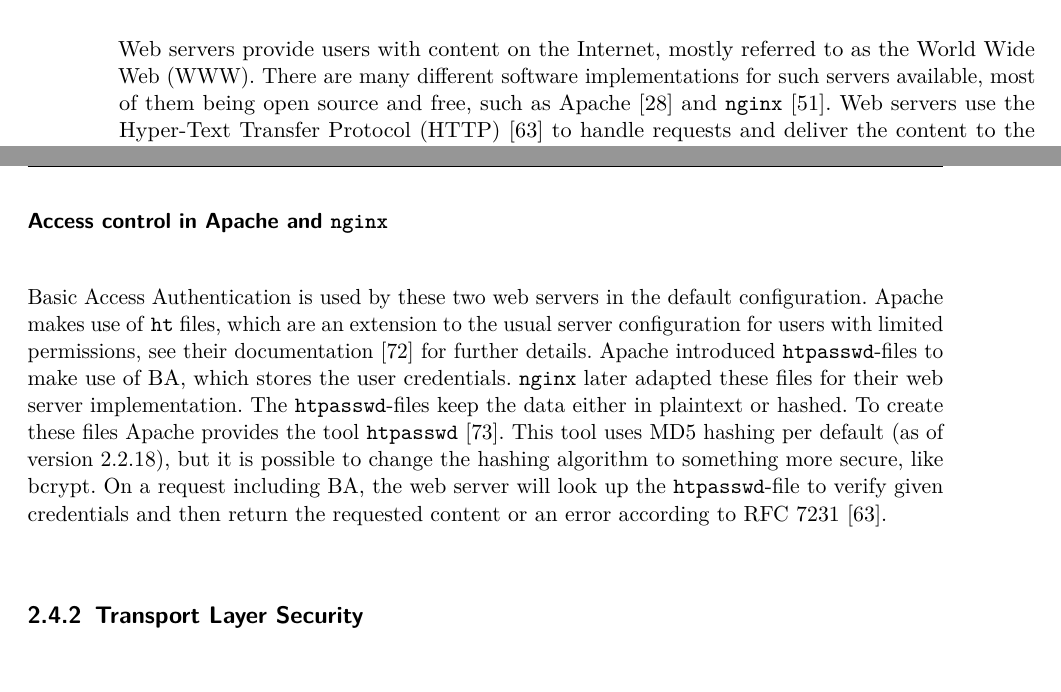
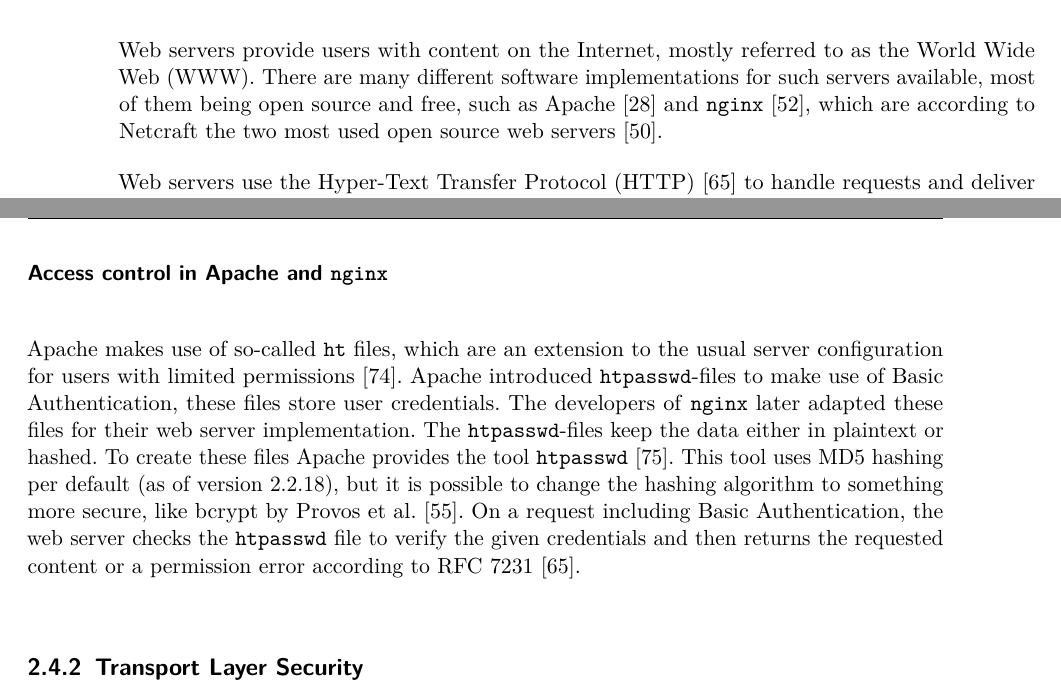
Before and after one commit to sigttou/db_master_thesis, a LaTeX thesis (thesis/main.tex, which reads thesis/general.tex): two parts of pages 24 and 25 of 76, joined at a grey line, cut so that both start at the same text, the shorter picture padded with empty space. Compiled offline with pdfLaTeX; an older LaTeX class or package is replaced by its successor.

Commit message:
IMP: correction nginx apache

```diff
--- a/thesis/general.tex
+++ b/thesis/general.tex
@@ -525,6 +525,8 @@ to ensure security for the participants were introduced as standards.
 Web servers provide users with content on the Internet, mostly referred to as
 the World Wide Web (WWW). There are many different software implementations for
 such servers available, most of them being open source and free, such as
-Apache~\cite{apacheweb} and \texttt{nginx}~\cite{nginxweb}. Web servers use the
-Hyper-Text Transfer Protocol (HTTP)~\cite{rfc7231} to handle requests and
-deliver the content to the client. Web servers usually deliver websites encoded
+Apache~\cite{apacheweb} and \texttt{nginx}~\cite{nginxweb}, which are according
+to Netcraft the two most used open source web servers~\cite{webserverpoll}.
+
+Web servers use the Hyper-Text Transfer Protocol (HTTP)~\cite{rfc7231} to handle
+requests and deliver the content to the client. Web servers usually deliver
@@ -556,19 +558,19 @@ function as in other techniques using cookies or session identifiers.
 
 \subsubsection{Access control in Apache and \texttt{nginx}}
 
-Basic Access Authentication is used by these two web servers in the default
-configuration. Apache makes use of \texttt{ht} files, which are an extension to
-the usual server configuration for users with limited permissions, see
-their documentation~\cite{apacheauthdoc} for further details. Apache introduced
-\texttt{htpasswd}-files to make use of BA, which stores the user credentials.
-\texttt{nginx} later adapted these files for their web server implementation.
-The \texttt{htpasswd}-files keep the data either in plaintext or hashed. To
-create these files Apache provides the tool
+Apache makes use of so-called \texttt{ht} files, which are an extension to the
+usual server configuration for users with limited
+permissions~\cite{apacheauthdoc}. Apache introduced \texttt{htpasswd}-files to
+make use of Basic Authentication, these files store user credentials. The
+developers of \texttt{nginx} later adapted these files for their web server
+implementation. The \texttt{htpasswd}-files keep the data either in plaintext or
+hashed. To create these files Apache provides the tool
 \texttt{htpasswd}~\cite{htpasswddoc}. This tool uses MD5 hashing per default (as
 of version 2.2.18), but it is possible to change the hashing algorithm to
-something more secure, like bcrypt. On a request including BA, the web server
-will look up the \texttt{htpasswd}-file to verify given credentials and then
-return the requested content or an error according to RFC 7231~\cite{rfc7231}.
+something more secure, like bcrypt by Provos~\etal~\cite{bcrypt}. On a request
+including Basic Authentication, the web server checks the \texttt{htpasswd} file
+to verify the given credentials and then returns the requested content or a
+permission error according to RFC 7231~\cite{rfc7231}.
 
 \subsection{Transport Layer Security}
 
```
Also changed, not shown: thesis/references-biblatex.bib (+16 -0 lines), thesis/general.tex (6 more changed lines).
